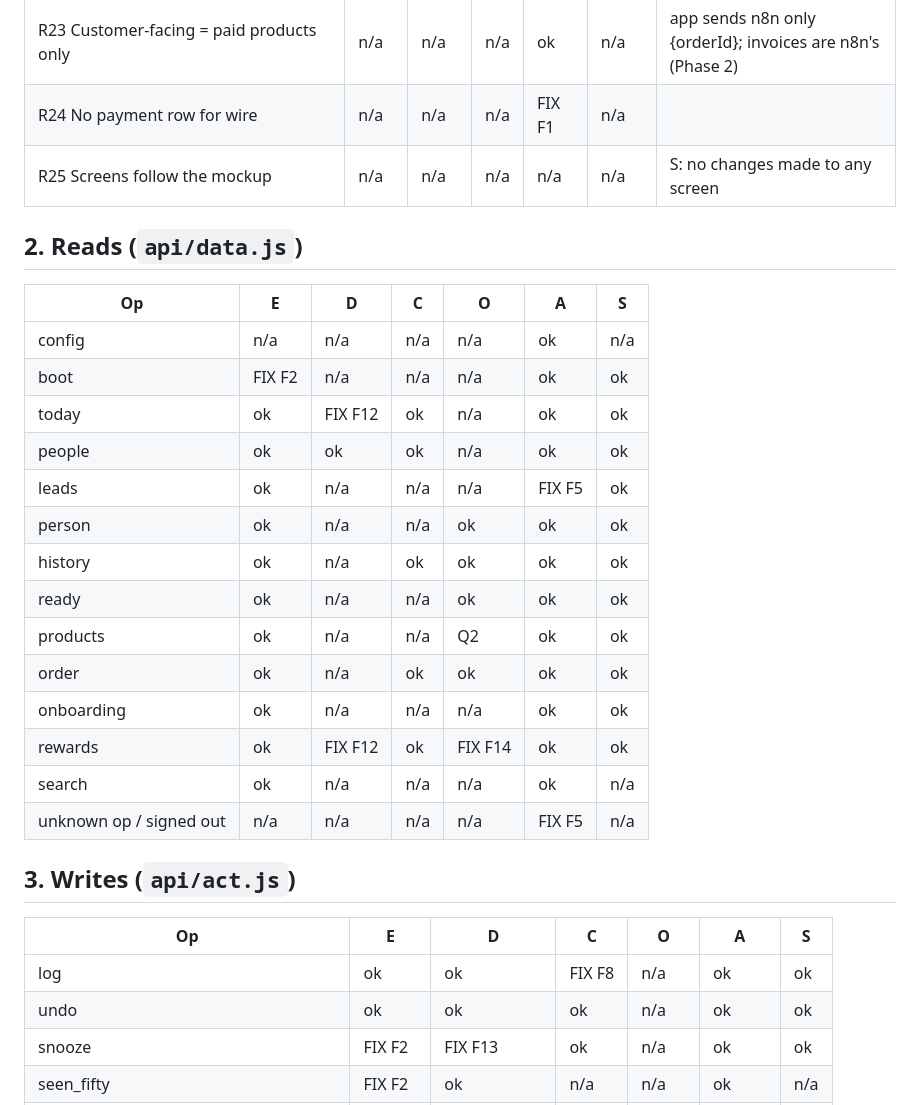
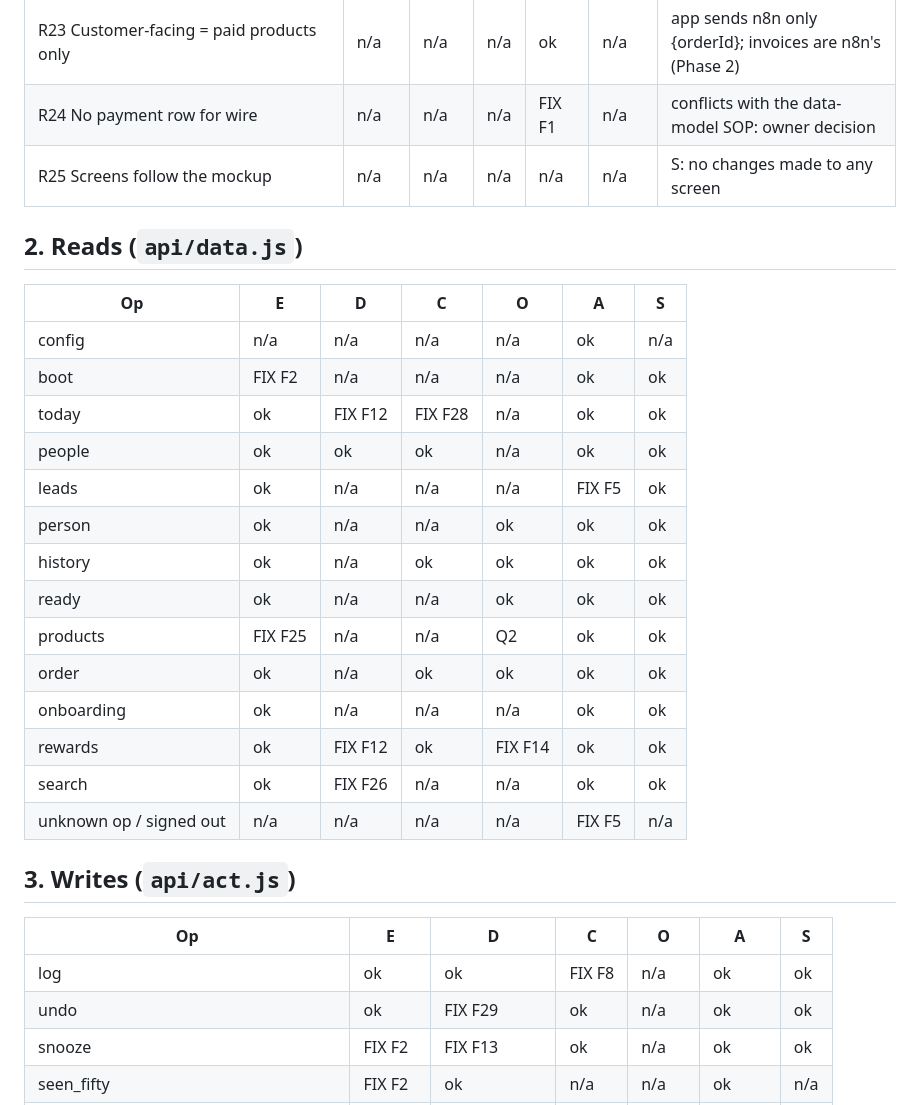
Before and after one commit to Info-Renellence/my-fifty, a Markdown page: docs/test-run/coverage.md, the part around one of its changes. GitHub-like rendering.

Commit message:
Test run: coverage map update
Co-Authored-By: Claude Opus 5.5 <noreply@anthropic.com>
Claude-Session: https://claude.ai/code/session_01MjFJvNg2o3pSN7BsiNMTwz

```diff
--- a/docs/test-run/coverage.md
+++ b/docs/test-run/coverage.md
@@ -39,7 +39,7 @@ Kinds of test:
 | R21 Rep sees own; admin all; admin-only tables | ok | ok | n/a | ok | BUG F6 | app: 97 checks ok; database rules: outsider reads staff list |
 | R22 saypha lower case | ok | n/a | n/a | n/a | n/a | FIX F10 (voice drafts) |
 | R23 Customer-facing = paid products only | n/a | n/a | n/a | ok | n/a | app sends n8n only {orderId}; invoices are n8n's (Phase 2) |
-| R24 No payment row for wire | n/a | n/a | n/a | FIX F1 | n/a | |
+| R24 No payment row for wire | n/a | n/a | n/a | FIX F1 | n/a | conflicts with the data-model SOP: owner decision |
 | R25 Screens follow the mockup | n/a | n/a | n/a | n/a | n/a | S: no changes made to any screen |
 
 ## 2. Reads (`api/data.js`)
@@ -48,17 +48,17 @@ Kinds of test:
 |---|---|---|---|---|---|---|
 | config | n/a | n/a | n/a | n/a | ok | n/a |
 | boot | FIX F2 | n/a | n/a | n/a | ok | ok |
-| today | ok | FIX F12 | ok | n/a | ok | ok |
+| today | ok | FIX F12 | FIX F28 | n/a | ok | ok |
 | people | ok | ok | ok | n/a | ok | ok |
 | leads | ok | n/a | n/a | n/a | FIX F5 | ok |
 | person | ok | n/a | n/a | ok | ok | ok |
 | history | ok | n/a | ok | ok | ok | ok |
 | ready | ok | n/a | n/a | ok | ok | ok |
-| products | ok | n/a | n/a | Q2 | ok | ok |
+| products | FIX F25 | n/a | n/a | Q2 | ok | ok |
 | order | ok | n/a | ok | ok | ok | ok |
 | onboarding | ok | n/a | n/a | n/a | ok | ok |
 | rewards | ok | FIX F12 | ok | FIX F14 | ok | ok |
-| search | ok | n/a | n/a | n/a | ok | n/a |
+| search | ok | FIX F26 | n/a | n/a | ok | ok |
 | unknown op / signed out | n/a | n/a | n/a | n/a | FIX F5 | n/a |
 
 ## 3. Writes (`api/act.js`)
@@ -66,7 +66,7 @@ Kinds of test:
 | Op | E | D | C | O | A | S |
 |---|---|---|---|---|---|---|
 | log | ok | ok | FIX F8 | n/a | ok | ok |
-| undo | ok | ok | ok | n/a | ok | ok |
+| undo | ok | FIX F29 | ok | n/a | ok | ok |
 | snooze | FIX F2 | FIX F13 | ok | n/a | ok | ok |
 | seen_fifty | FIX F2 | ok | n/a | n/a | ok | n/a |
 | add_person | ok | ok | n/a | n/a | ok | ok |
```
Also changed, not shown: other parts of docs/test-run/coverage.md (+9 -6 lines).
